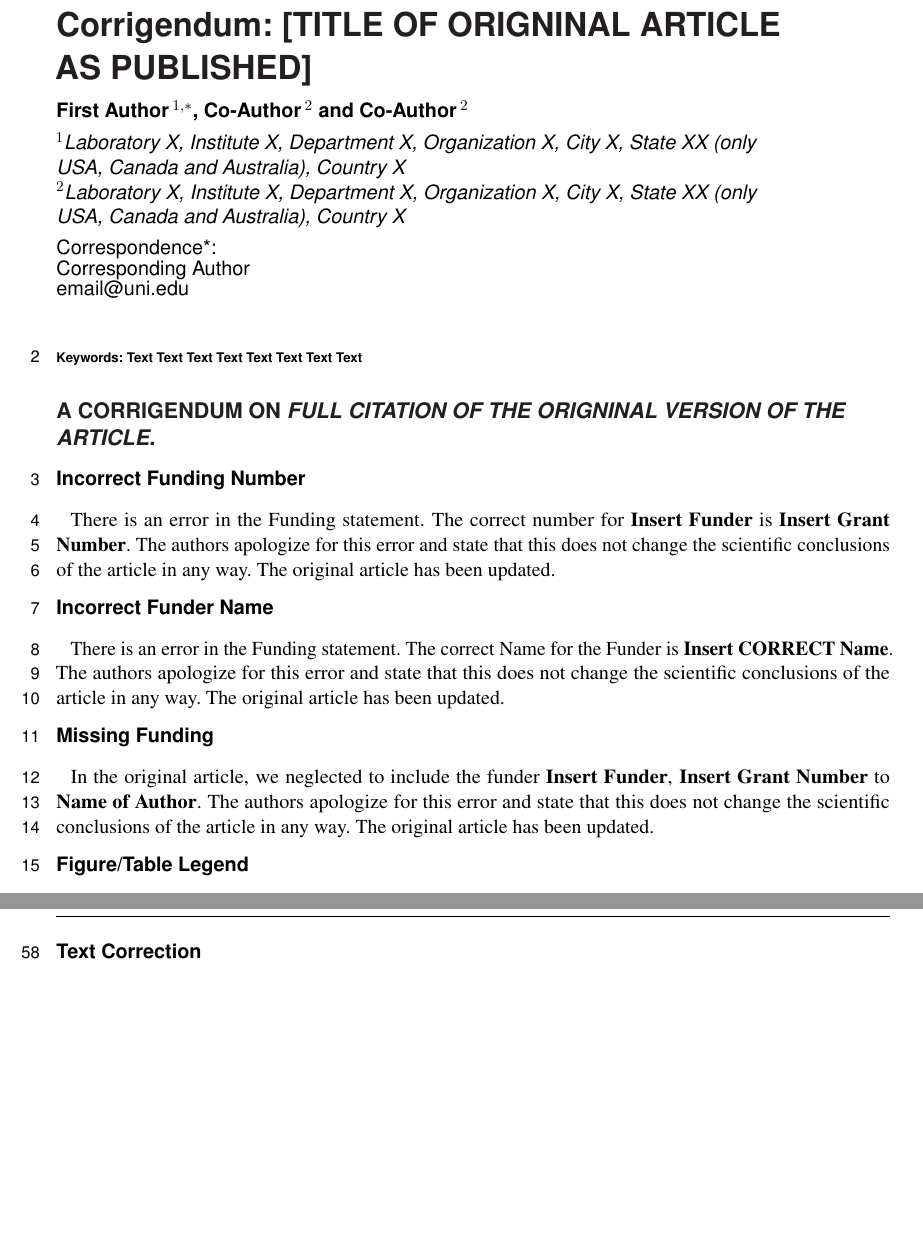
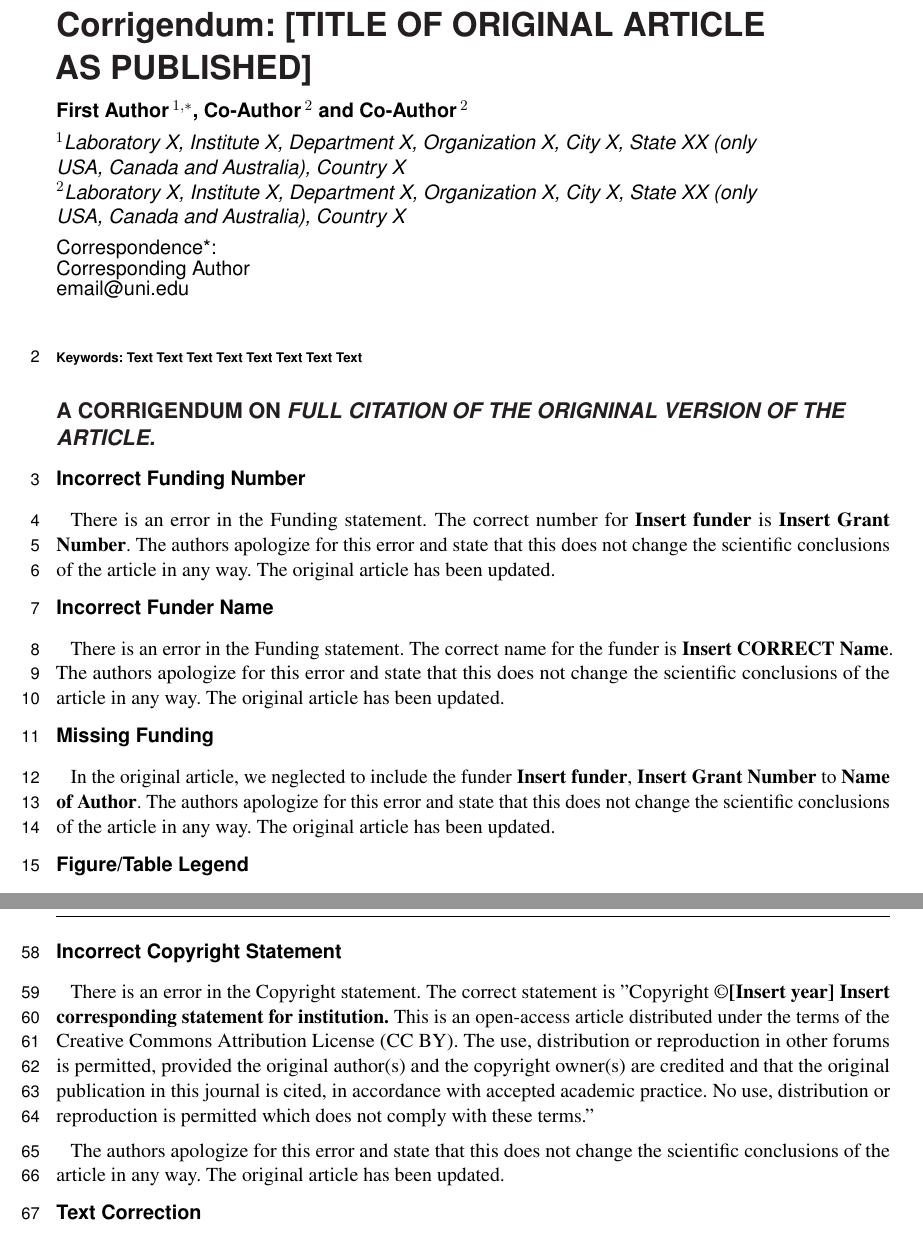
Before and after one commit to frontiersin/latex-manuscript-templates, a LaTeX document (Frontiers_Corrigendum_LaTeX/frontiers_Corrigendum.tex): two parts of pages 1 and 3 of 3, joined at a grey line, cut so that both start at the same text, the shorter picture padded with empty space. Compiled offline with pdfLaTeX.

Commit message:
Update: adding copyright subsection
Addition of copyright subsection from JIRA ticket POFPROP-151 and fix of minor typos

```diff
--- a/Frontiers_Corrigendum_LaTeX/frontiers_Corrigendum.tex
+++ b/Frontiers_Corrigendum_LaTeX/frontiers_Corrigendum.tex
@@ -41,7 +41,7 @@ $^{2}$Laboratory X, Institute X, Department X, Organization X, City X, State XX
 \onecolumn
 \firstpage{1}
 
-\title[Corrigendum]{Corrigendum: [TITLE OF ORIGNINAL ARTICLE AS PUBLISHED]} % this must be the full title of the origninal article
+\title[Corrigendum]{Corrigendum: [TITLE OF ORIGINAL ARTICLE AS PUBLISHED]} % this must be the full title of the origninal article
 
 \author[\firstAuthorLast ]{\Authors} %This field will be automatically populated
 \address{} %This field will be automatically populated
@@ -70,13 +70,13 @@ $^{2}$Laboratory X, Institute X, Department X, Organization X, City X, State XX
 % Please pick the most relevant text template(s) (delete all others) and edit as necessary.
 
 \subsection*{Incorrect Funding Number}
-There is an error in the Funding statement. The correct number for \textbf{Insert Funder} is \textbf{Insert Grant Number}. The authors apologize for this error and state that this does not change the scientific conclusions of the article in any way. The original article has been updated.
+There is an error in the Funding statement. The correct number for \textbf{Insert funder} is \textbf{Insert Grant Number}. The authors apologize for this error and state that this does not change the scientific conclusions of the article in any way. The original article has been updated.
 
 \subsection*{Incorrect Funder Name}
-There is an error in the Funding statement. The correct Name for the Funder is \textbf{Insert CORRECT Name}. The authors apologize for this error and state that this does not change the scientific conclusions of the article in any way. The original article has been updated.
+There is an error in the Funding statement. The correct name for the funder is \textbf{Insert CORRECT Name}. The authors apologize for this error and state that this does not change the scientific conclusions of the article in any way. The original article has been updated.
 
 \subsection*{Missing Funding}
-In the original article, we neglected to include the funder \textbf{Insert Funder}, \textbf{Insert Grant Number} to \textbf{Name of Author}. The authors apologize for this error and state that this does not change the scientific conclusions of the article in any way. The original article has been updated.
+In the original article, we neglected to include the funder \textbf{Insert funder}, \textbf{Insert Grant Number} to \textbf{Name of Author}. The authors apologize for this error and state that this does not change the scientific conclusions of the article in any way. The original article has been updated.
 
 
 \subsection*{Figure/Table Legend}
@@ -116,6 +116,13 @@ In the original article \textbf{Insert citation} was not cited in the article. T
 \textbf{Insert CORRECTED PARAGRAPH}\par % Iinsert the corrected parahraph here
 
 The authors apologize for this error and state that this does not change the scientific conclusions of the article in any way. The original article has been updated.
+
+\subsection*{Incorrect Copyright Statement}
+
+There is an error in the Copyright statement. The correct statement is "Copyright \textcopyright \textbf{[Insert year]} \textbf{Insert corresponding statement for institution.} This is an open-access article distributed under the terms of the Creative Commons Attribution License (CC BY). The use, distribution or reproduction in other forums is permitted, provided the original author(s) and the copyright owner(s) are credited and that the original publication in this journal is cited, in accordance with accepted academic practice. No use, distribution or reproduction is permitted which does not comply with these terms."
+
+The authors apologize for this error and state that this does not change the scientific conclusions of the article in any way. The original article has been updated.
+
 
 \subsection*{Text Correction}
 In the original article, there was an error. \textbf{State the mistake that was made}.\par
```
Also changed, not shown: Frontiers_Corrigendum_LaTeX/frontiers_Corrigendum.tex (10 more changed lines).
